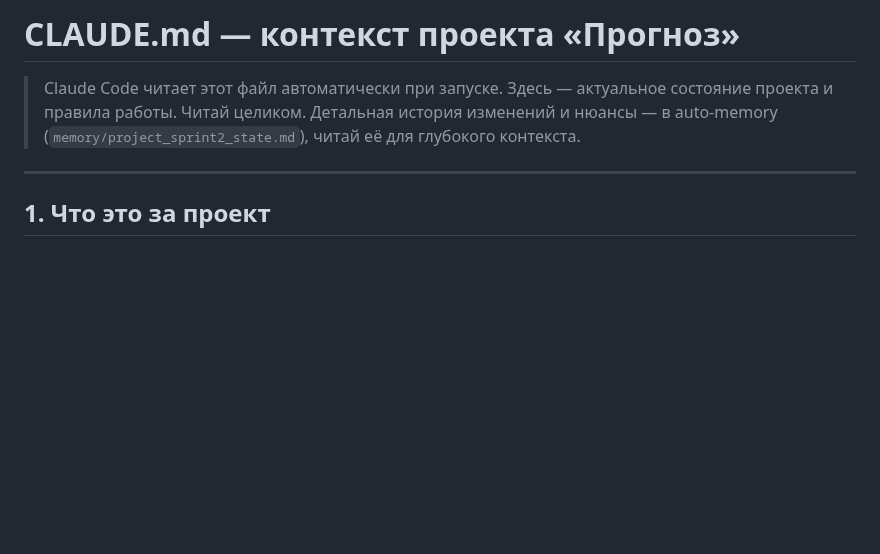
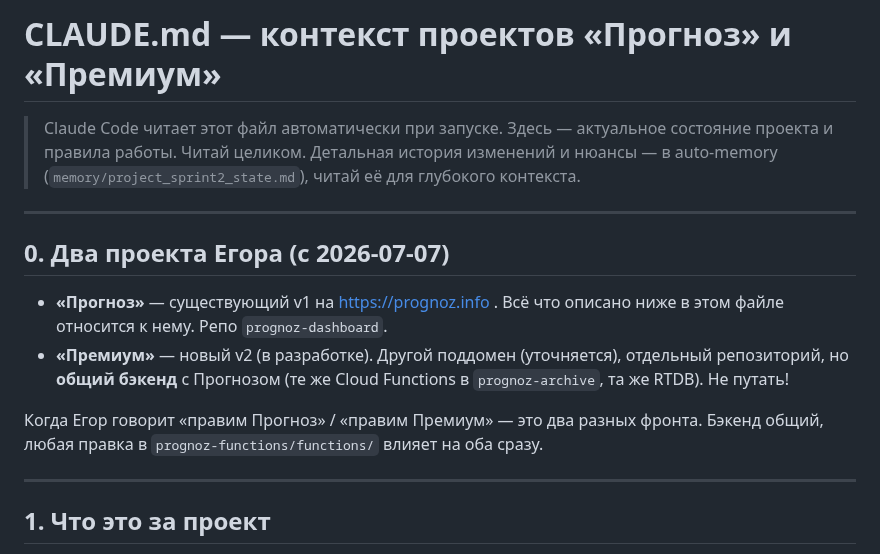
Before and after one commit to evbondarchuk-png/prognoz-dashboard, a Markdown page: CLAUDE.md, the part around the change. Drawn GitHub-style; blank space fills up the shorter version.

Commit message:
docs(CLAUDE.md): §0 — разделение на «Прогноз» (v1) и «Премиум» (v2)
С 07.07.2026 два проекта: старый prognoz.info (Прогноз) и новый в
разработке (Премиум). Общий бэкенд prognoz-functions, разные фронты.

Co-Authored-By: Claude Opus 4.7 (1M context) <noreply@anthropic.com>

```diff
--- a/CLAUDE.md
+++ b/CLAUDE.md
@@ -1,9 +1,23 @@
-# CLAUDE.md — контекст проекта «Прогноз»
+# CLAUDE.md — контекст проектов «Прогноз» и «Премиум»
 
 > Claude Code читает этот файл автоматически при запуске.
 > Здесь — актуальное состояние проекта и правила работы. Читай целиком.
 > Детальная история изменений и нюансы — в auto-memory
 > (`memory/project_sprint2_state.md`), читай её для глубокого контекста.
+
+---
+
+## 0. Два проекта Егора (с 2026-07-07)
+
+- **«Прогноз»** — существующий v1 на https://prognoz.info . Всё что описано
+  ниже в этом файле относится к нему. Репо `prognoz-dashboard`.
+- **«Премиум»** — новый v2 (в разработке). Другой поддомен (уточняется),
+  отдельный репозиторий, но **общий бэкенд** с Прогнозом (те же Cloud
+  Functions в `prognoz-archive`, та же RTDB). Не путать!
+
+Когда Егор говорит «правим Прогноз» / «правим Премиум» — это два разных
+фронта. Бэкенд общий, любая правка в `prognoz-functions/functions/` влияет
+на оба сразу.
 
 ---
 
```
